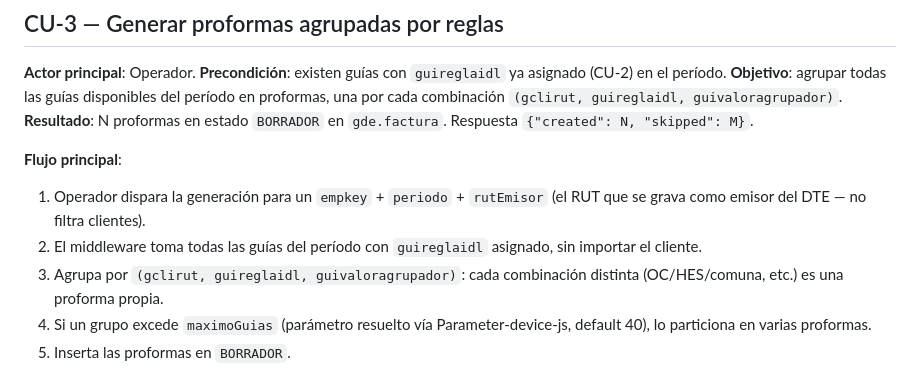
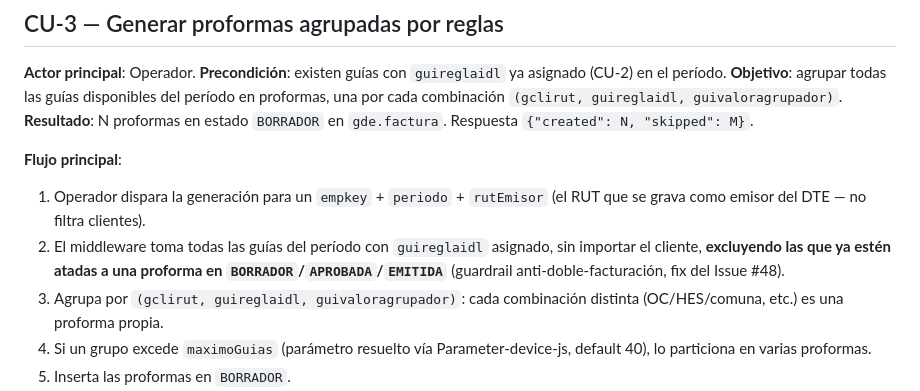
Before and after one commit to matop/facturador-guias-backend, a Markdown page: docs/casos-de-uso-diagramas-secuencia-2026-07-17.md, the part around one of its changes. Drawn GitHub-style.

Commit message:
docs: reflejar filtro anti-doble-facturación en CU-3
El diagrama de "generar proformas" no mencionaba el NOT EXISTS que
excluye guías ya atadas a una proforma BORRADOR/APROBADA/EMITIDA
(fix del Issue #48). Agregado al texto del flujo y como Note en el
diagrama Mermaid, detectado en la revisión del PR #59.

Co-Authored-By: Claude Sonnet 5 <noreply@anthropic.com>

```diff
--- a/docs/casos-de-uso-diagramas-secuencia-2026-07-17.md
+++ b/docs/casos-de-uso-diagramas-secuencia-2026-07-17.md
@@ -97,7 +97,7 @@ sequenceDiagram
 
 **Flujo principal**:
 1. Operador dispara la generación para un `empkey` + `periodo` + `rutEmisor` (el RUT que se grava como emisor del DTE — no filtra clientes).
-2. El middleware toma todas las guías del período con `guireglaidl` asignado, sin importar el cliente.
+2. El middleware toma todas las guías del período con `guireglaidl` asignado, sin importar el cliente, **excluyendo las que ya estén atadas a una proforma en `BORRADOR`/`APROBADA`/`EMITIDA`** (guardrail anti-doble-facturación, fix del Issue #48).
 3. Agrupa por `(gclirut, guireglaidl, guivaloragrupador)`: cada combinación distinta (OC/HES/comuna, etc.) es una proforma propia.
 4. Si un grupo excede `maximoGuias` (parámetro resuelto vía Parameter-device-js, default 40), lo particiona en varias proformas.
 5. Inserta las proformas en `BORRADOR`.
```
Also changed, not shown: other parts of docs/casos-de-uso-diagramas-secuencia-2026-07-17.md (+1 -0 lines).
